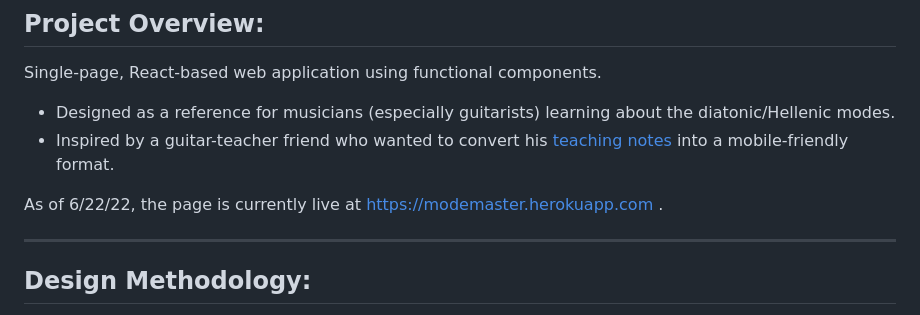
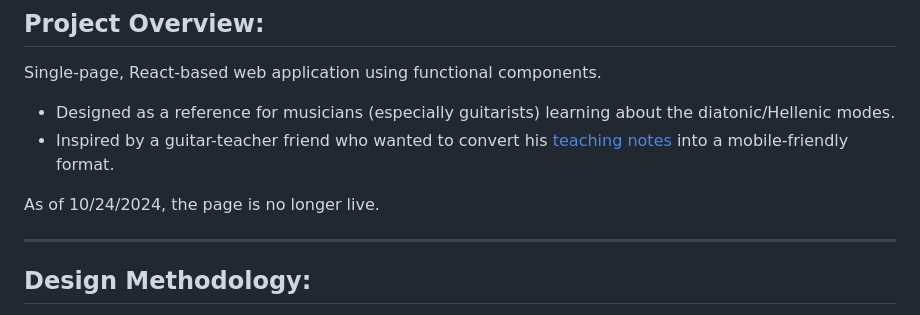
Before and after one commit to ordowerm/modemaster_react, a Markdown page: README.md, the part around the change. Rendered like a GitHub page.

```diff
--- a/README.md
+++ b/README.md
@@ -5,7 +5,7 @@ Single-page, React-based web application using functional components.
 - Designed as a reference for musicians (especially guitarists) learning about the diatonic/Hellenic modes.
 - Inspired by a guitar-teacher friend who wanted to convert his [teaching notes](./design-docs/client_sketches) into a mobile-friendly format.
 
-As of 6/22/22, the page is currently live at https://modemaster.herokuapp.com .
+As of 10/24/2024, the page is no longer live.
 
 
 ---
```
